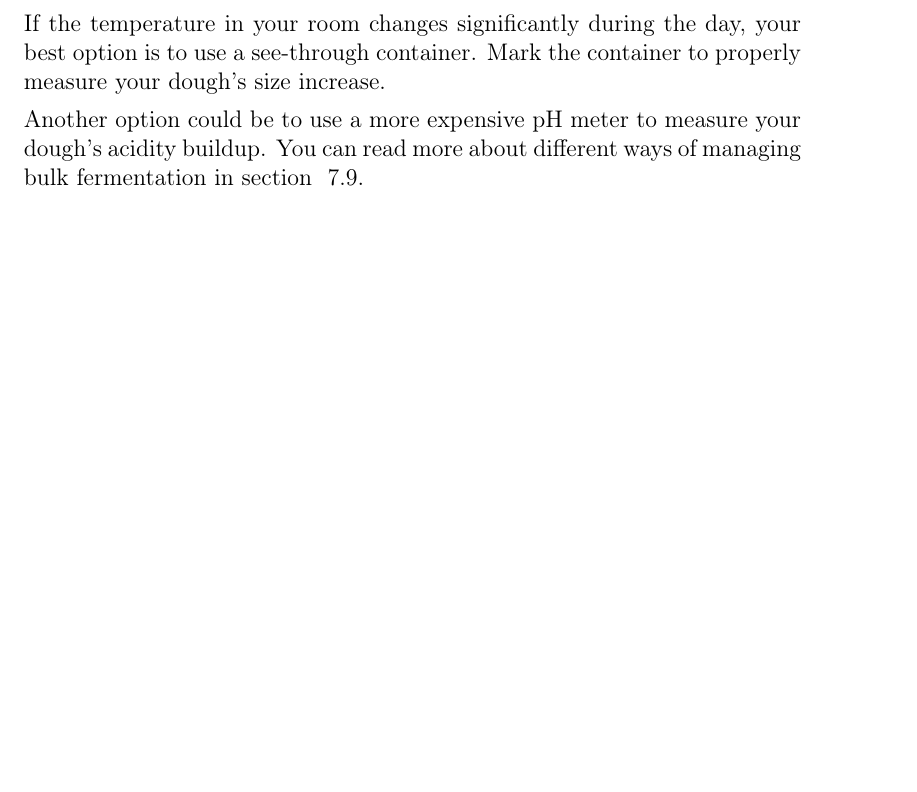
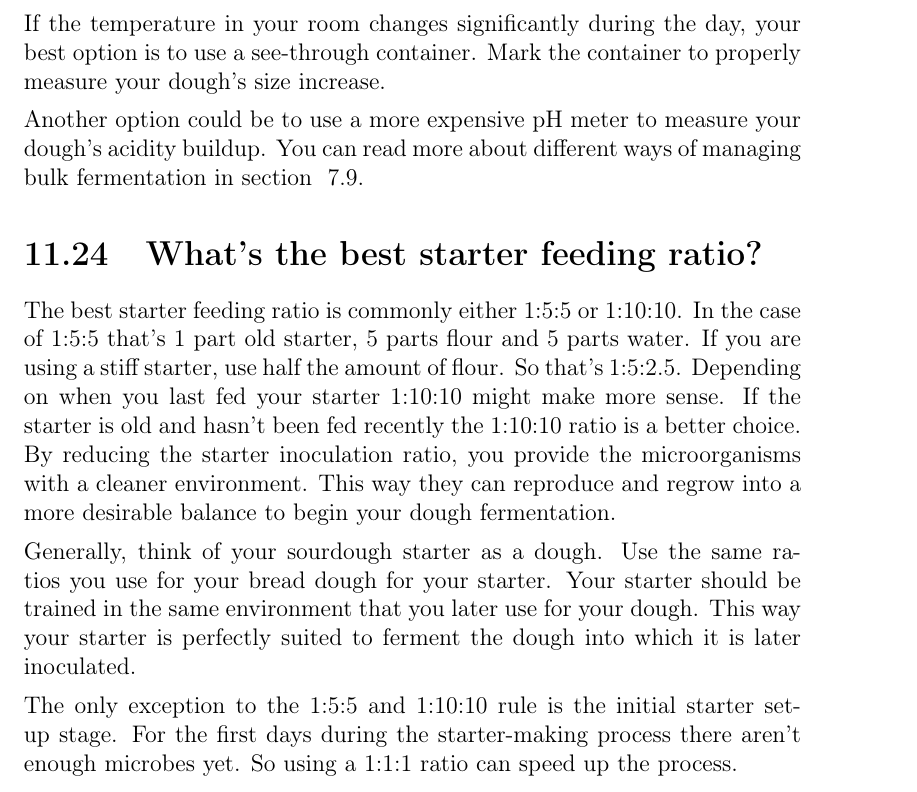
Before and after one commit to hendricius/the-sourdough-framework, a LaTeX thesis (book/book.tex, which reads book/troubleshooting/misc.tex): part of page 155 of 159, cut so that both start at the same text, the shorter picture padded with empty space. Compiled offline with pdfLaTeX; a LaTeX package or settings file that is missing is left out.

Commit message:
What's the best starter feeding ratio? (#78)
This adds a section looking at the topic of what's the best starter
feeding ratio.

```diff
--- a/book/troubleshooting/misc.tex
+++ b/book/troubleshooting/misc.tex
@@ -706,3 +706,26 @@ measure your dough's size increase.
 Another option could be to use a more expensive pH meter to measure your
 dough's acidity buildup. You can read more about different ways of managing
 bulk fermentation in section ~\ref{section:bulk-fermentation}.
+
+\section{What's the best starter feeding ratio?}
+
+The best starter feeding ratio is commonly either 1:5:5 or 1:10:10.
+In the case of 1:5:5 that's 1 part old starter,
+5 parts flour and 5 parts water. If you are using a stiff starter,
+use half the amount of flour. So that's 1:5:2.5. Depending on when
+you last fed your starter 1:10:10 might make more sense. If the starter
+is old and hasn't been fed recently the 1:10:10 ratio is a better choice.
+By reducing the starter inoculation ratio, you provide the microorganisms
+with a cleaner environment. This way they can reproduce and regrow
+into a more desirable balance to begin your dough fermentation.
+
+Generally, think of your sourdough starter as a dough. Use the same
+ratios you use for your bread dough for your starter. Your starter
+should be trained in the same environment that you later use
+for your dough. This way your starter is perfectly suited to
+ferment the dough into which it is later inoculated.
+
+The only exception to the 1:5:5 and 1:10:10 rule is the initial
+starter set-up stage. For the first days during the starter-making
+process there aren't enough microbes yet. So using a 1:1:1 ratio
+can speed up the process.
```
